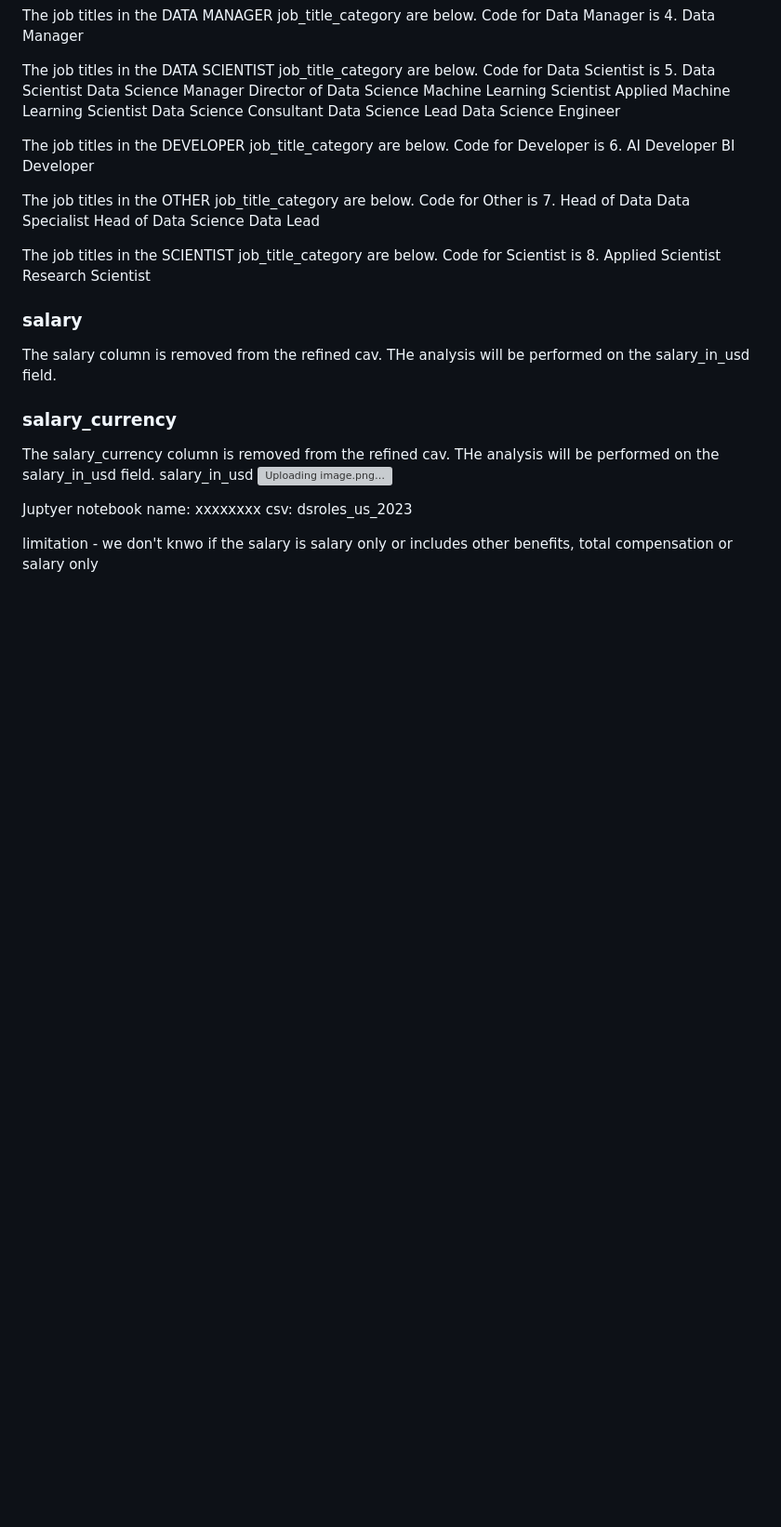
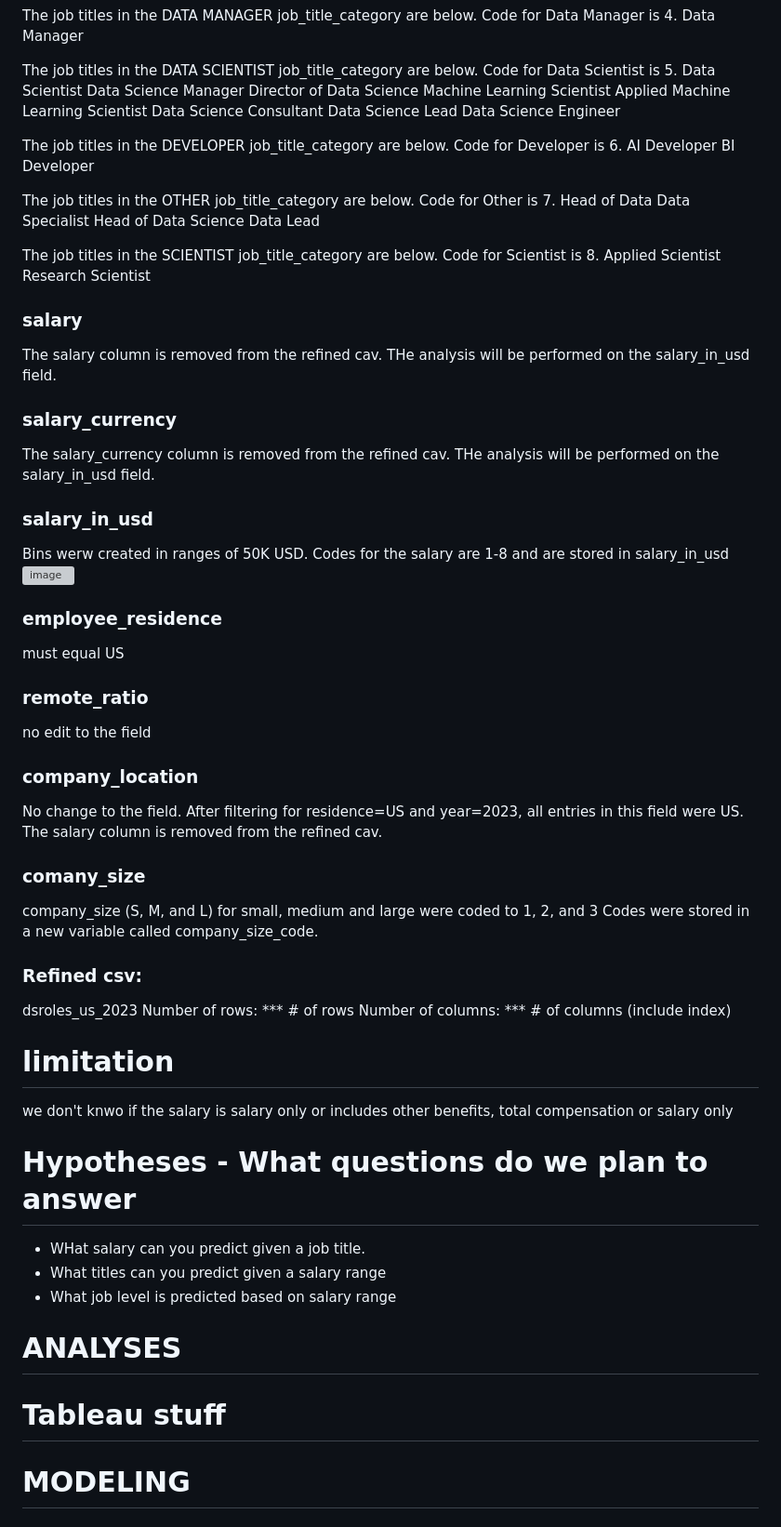
Before and after one commit to CMccormick0003/Data_Science_Salary_Trends, a Markdown page: README.md, the part around the change printed below. Shown: that part at 93% size. Rendered like a GitHub page; blank space fills up the shorter version; grey boxes are pictures that could not be loaded.

```diff
--- a/README.md
+++ b/README.md
@@ -116,11 +119,34 @@ Research Scientist
 The salary column is removed from the refined cav.  THe analysis will be performed on the salary_in_usd field.
 ### salary_currency
 The salary_currency column is removed from the refined cav.  THe analysis will be performed on the salary_in_usd field.
-salary_in_usd
-![Uploading image.png…]()
+### salary_in_usd
+Bins werw created in ranges of 50K USD.  Codes for the salary are 1-8 and are stored in salary_in_usd
+![image](https://github.com/CMccormick0003/Data_Science_Salary_Trends/assets/120672518/bb916af9-42df-4615-aead-4d56c55fe942)
+### employee_residence
+must equal US
+### remote_ratio
+no edit to the field
+### company_location
+No change to the field.  After filtering for residence=US and year=2023, all entries in this field were US.
+The salary column is removed from the refined cav.
+### comany_size
+company_size (S, M, and L) for small, medium and large were coded to 1, 2, and 3
+Codes were stored in a new variable called company_size_code.
+
+### Refined csv:
+dsroles_us_2023
+Number of rows: *** # of rows
+Number of columns: *** # of columns (include index)
+
+# limitation
+we don't knwo if the salary is salary only or includes other benefits, total compensation or salary only
+
+# Hypotheses - What questions do we plan to answer
+- WHat salary can you predict given a job title.
+- What titles can you predict given a salary range
+- What job level is predicted based on salary range
 
 
-Juptyer notebook name: xxxxxxxx
-csv: dsroles_us_2023
-
-limitation - we don't knwo if the salary is salary only or includes other benefits, total compensation or salary only
+# ANALYSES
+# Tableau stuff
+# MODELING
```
Also changed, not shown: other parts of README.md (+3 -0 lines).
